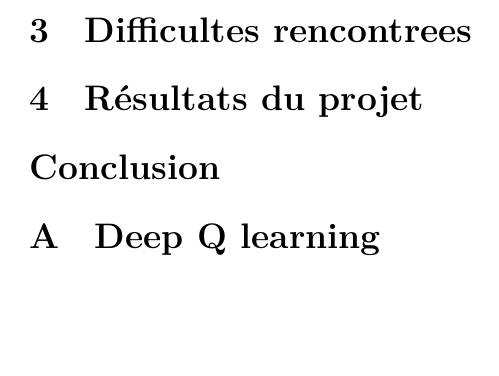
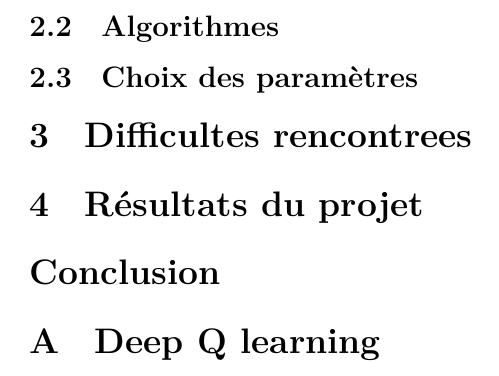
Before and after one commit to ViryBe/qai_tetris, a LaTeX document (latex/report.tex): part of page 4 of 4, cut at the place of the change, the shorter picture padded with empty space. Compiled offline with XeLaTeX.

Commit message:
(~) small modifs

```diff
--- a/latex/report.tex
+++ b/latex/report.tex
@@ -5,6 +5,7 @@
 \usepackage{tikz}
 \usepackage{unicode-math}
 \usepackage{amsmath}
+\usepackage{listings}
 
 \setmainlanguage{french}
 
@@ -118,6 +119,11 @@ l'etat et l'autre pour la piece et les combine en un etat entier final,
   \texttt{get\_state}\colon [0,4]\times [0, 2^{12} - 1] \to [0, 5\cdot 2^{12}].
 \]
 
+
+\subsection{Algorithmes}
+
+\subsection{Choix des param\`etres}
+
 \section{Difficultes rencontrees}
 
 \section{R\'esultats du projet}
```
